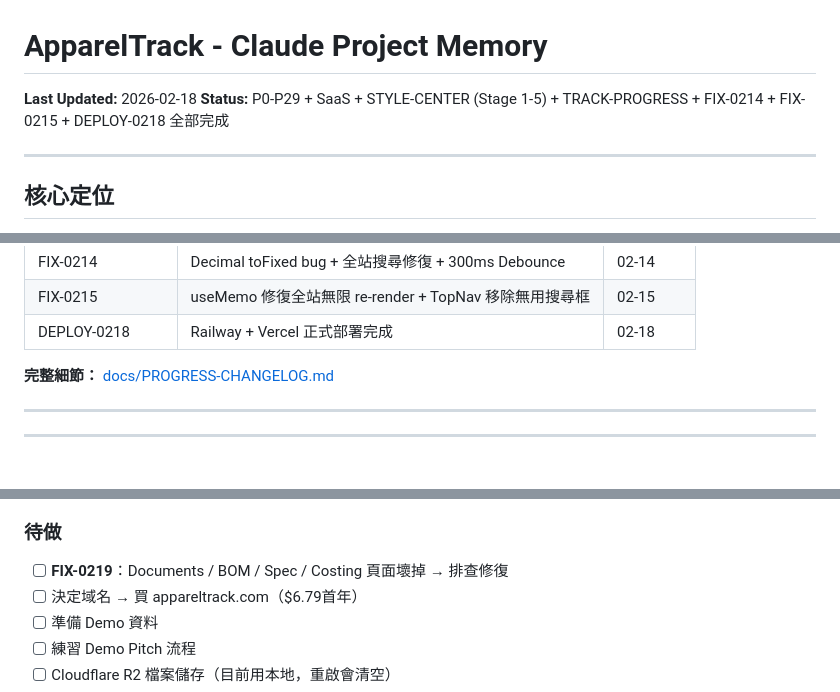
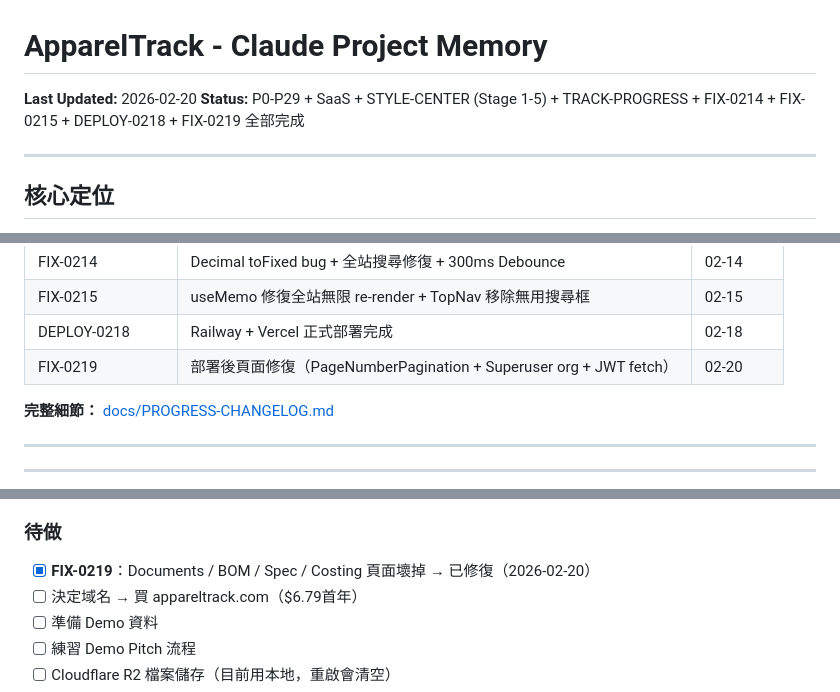
Before and after one commit to Amberh2616/appareltrack, a Markdown page: CLAUDE.md, 3 parts joined by grey strips. Rendered like a GitHub page.

Commit message:
docs: 標記 FIX-0219 完成，更新 CLAUDE.md
- Status 加入 FIX-0219
- 待做清單改為已完成
- 已完成功能摘要加入記錄

Co-Authored-By: Claude Sonnet 4.6 <noreply@anthropic.com>

```diff
--- a/CLAUDE.md
+++ b/CLAUDE.md
@@ -1,7 +1,7 @@
 # ApparelTrack - Claude Project Memory
 
-**Last Updated:** 2026-02-18
-**Status:** P0-P29 + SaaS + STYLE-CENTER (Stage 1-5) + TRACK-PROGRESS + FIX-0214 + FIX-0215 + DEPLOY-0218 全部完成
+**Last Updated:** 2026-02-20
+**Status:** P0-P29 + SaaS + STYLE-CENTER (Stage 1-5) + TRACK-PROGRESS + FIX-0214 + FIX-0215 + DEPLOY-0218 + FIX-0219 全部完成
 
 ---
 
@@ -354,6 +354,7 @@ const { canEdit, isAdmin, hasPermission } = usePermissions();
 | FIX-0214 | Decimal toFixed bug + 全站搜尋修復 + 300ms Debounce | 02-14 |
 | FIX-0215 | useMemo 修復全站無限 re-render + TopNav 移除無用搜尋框 | 02-15 |
 | DEPLOY-0218 | Railway + Vercel 正式部署完成 | 02-18 |
+| FIX-0219 | 部署後頁面修復（PageNumberPagination + Superuser org + JWT fetch）| 02-20 |
 
 **完整細節：** [docs/PROGRESS-CHANGELOG.md](docs/PROGRESS-CHANGELOG.md)
 
@@ -404,7 +405,7 @@ const { canEdit, isAdmin, hasPermission } = usePermissions();
 7. CORS_ALLOWED_ORIGINS 沒設 → 前端登入被 CORS 擋
 
 ### 待做
-- [ ] **FIX-0219**：Documents / BOM / Spec / Costing 頁面壞掉 → 排查修復
+- [x] **FIX-0219**：Documents / BOM / Spec / Costing 頁面壞掉 → 已修復（2026-02-20）
 - [ ] 決定域名 → 買 appareltrack.com（$6.79首年）
 - [ ] 準備 Demo 資料
 - [ ] 練習 Demo Pitch 流程
```
